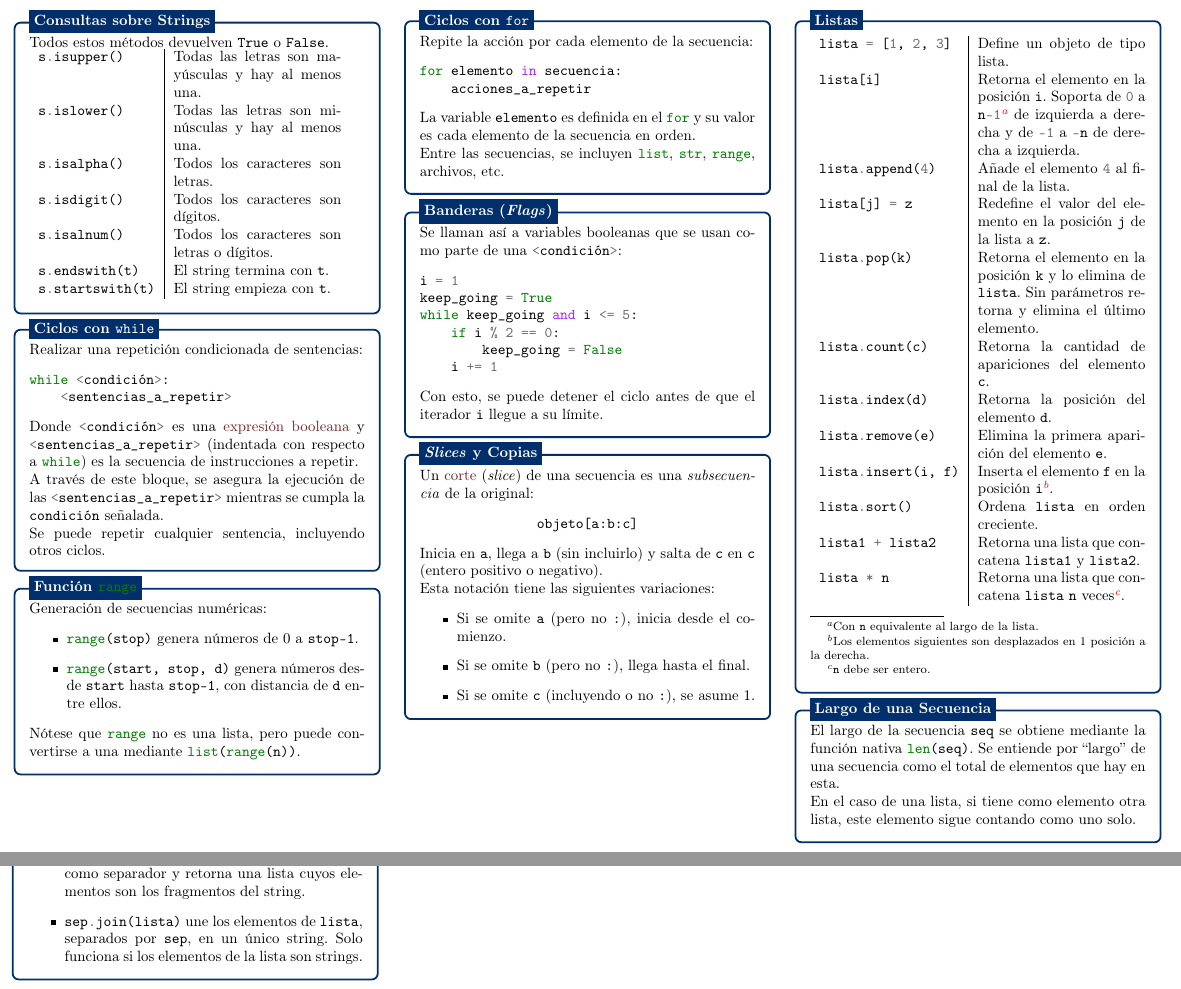
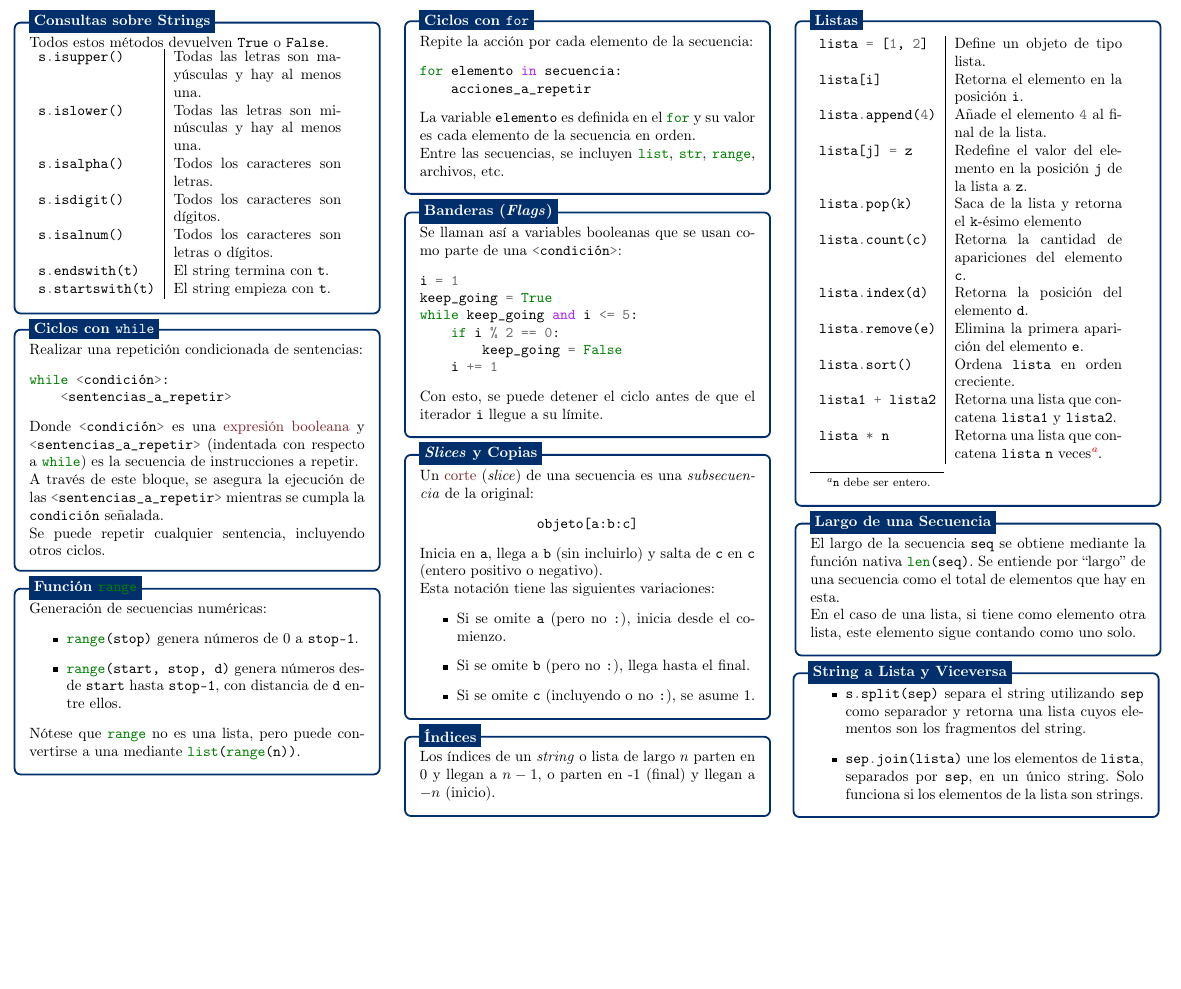
Before and after one commit to jsalazarloyola/PythonCheatSheet-FPI-FCyP, a LaTeX document (main.tex, which reads fundamentos.tex): two parts of pages 2 and 3 of 3 before the commit and part of page 2 of 2 after it, the two joined at a grey line, cut so that both start at the same text, the shorter picture padded with empty space. Compiled offline with pdfLaTeX.

Commit message:
Ordena un poco y saca instrucciones no muy usadas

```diff
--- a/fundamentos.tex
+++ b/fundamentos.tex
@@ -212,18 +213,23 @@ while keep_going and i <= 5:
     \end{itemize}
 \end{contentbox}
 
+\begin{contentbox}{label=Índices}
+    Los índices de un \textit{string} o lista de largo $n$ parten en 0 y llegan a $n-1$, o parten en -1 (final) y llegan a $-n$ (inicio).
+\end{contentbox}
+
 
 \begin{contentbox}{label=Listas}
     \begin{tabular}{C|p{0.5\linewidth}}
-        \mintinline{python}|lista = [1, 2, 3]| & Define un objeto de tipo lista. \\
-        \mintinline{python}|lista[i]| & Retorna el elemento en la posición \mintinline{python}|i|. Soporta de \mintinline{python}|0| a \mintinline{python}|n-1|\footnote{Con \mintinline{python}|n| equivalente al largo de la lista.} de izquierda a derecha y de \mintinline{python}|-1| a \mintinline{python}|-n| de derecha a izquierda. \\
+        \mintinline{python}|lista = [1, 2]| & Define un objeto de tipo lista. \\
+        \mintinline{python}|lista[i]| & Retorna el elemento en la posición \mintinline{python}|i|. \\
         \mintinline{python}|lista.append(4)| & Añade el elemento \mintinline{python}|4| al final de la lista. \\
         \mintinline{python}|lista[j] = z| & Redefine el valor del elemento en la posición \mintinline{python}|j| de la lista a \mintinline{python}|z|. \\
-        \mintinline{python}|lista.pop(k)| & Retorna el elemento en la posición \mintinline{python}|k| y lo elimina de \mintinline{python}|lista|. Sin parámetros retorna y elimina el último elemento. \\
+        % \mintinline{python}|lista.pop(k)| & Retorna el elemento en la posición \mintinline{python}|k| y lo elimina de \mintinline{python}|lista|. Sin parámetros retorna y elimina el último elemento. \\
+        \mintinline{python}|lista.pop(k)| & Saca de la lista y retorna el \mintinline{python}|k|-ésimo elemento \\
         \mintinline{python}|lista.count(c)| & Retorna la cantidad de apariciones del elemento \mintinline{python}|c|. \\
         \mintinline{python}|lista.index(d)| & Retorna la posición del elemento \mintinline{python}|d|. \\
         \mintinline{python}|lista.remove(e)| & Elimina la primera aparición del elemento \mintinline{python}|e|. \\
-        \mintinline{python}|lista.insert(i, f)| & Inserta el elemento \mintinline{python}|f| en la posición \mintinline{python}|i|\footnote{Los elementos siguientes son desplazados en 1 posición a la derecha.}. \\
+        % \mintinline{python}|lista.insert(i, f)| & Inserta el elemento \mintinline{python}|f| en la posición \mintinline{python}|i|\footnote{Los elementos siguientes son desplazados en 1 posición a la derecha.}. \\
         \mintinline{python}|lista.sort()| & Ordena \mintinline{python}|lista| en orden creciente. \\
         \mintinline{python}|lista1 + lista2| & Retorna una lista que concatena \mintinline{python}|lista1| y \mintinline{python}|lista2|. \\
         \mintinline{python}|lista * n| & Retorna una lista que concatena \mintinline{python}|lista| \mintinline{python}|n| veces\footnote{\mintinline{python}|n| debe ser entero.}. \\
```
Also changed, not shown: fundamentos.tex (3 more changed lines).
